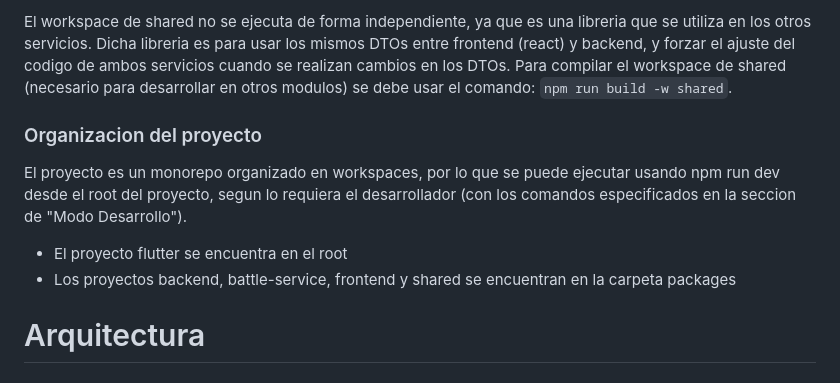
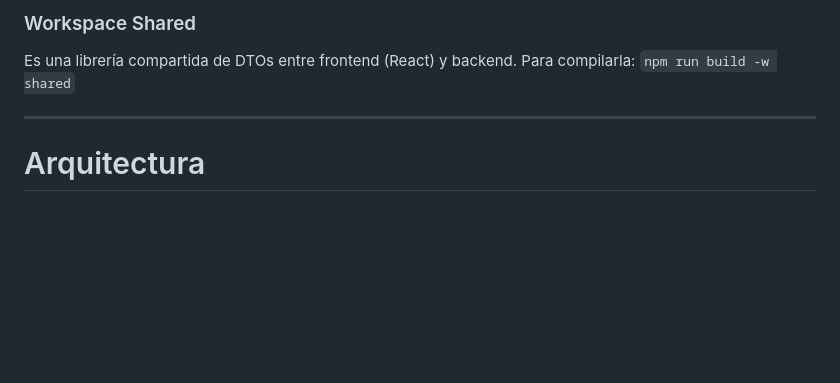
Before and after one commit to eduardoagpi/pokemon-battle, a Markdown page: README.md, the part around one of its changes. Rendered like a GitHub page; blank space fills up the shorter version.

```diff
--- a/README.md
+++ b/README.md
@@ -52,13 +72,9 @@ Los demas servicios se levantaran usando npm run dev desde el root del proyecto,
 
-El workspace de shared no se ejecuta de forma independiente, ya que es una libreria que se utiliza en los otros servicios. Dicha libreria es para usar los mismos DTOs entre frontend (react) y backend, y forzar el ajuste del codigo de ambos servicios cuando se realizan cambios en los DTOs.
-Para compilar el workspace de shared (necesario para desarrollar en otros modulos) se debe usar el comando:
-`npm run build -w shared`.
+### Workspace Shared
+Es una librería compartida de DTOs entre frontend (React) y backend. Para compilarla:
+`npm run build -w shared`
 
-### Organizacion del proyecto
-El proyecto es un monorepo organizado en workspaces, por lo que se puede ejecutar usando npm run dev desde el root del proyecto, segun lo requiera el desarrollador (con los comandos especificados en la seccion de "Modo Desarrollo").
-
-- El proyecto flutter se encuentra en el root
-- Los proyectos backend, battle-service, frontend y shared se encuentran en la carpeta packages
+---
 
 # Arquitectura
 
```
Also changed, not shown: other parts of README.md (+57 -37 lines).
